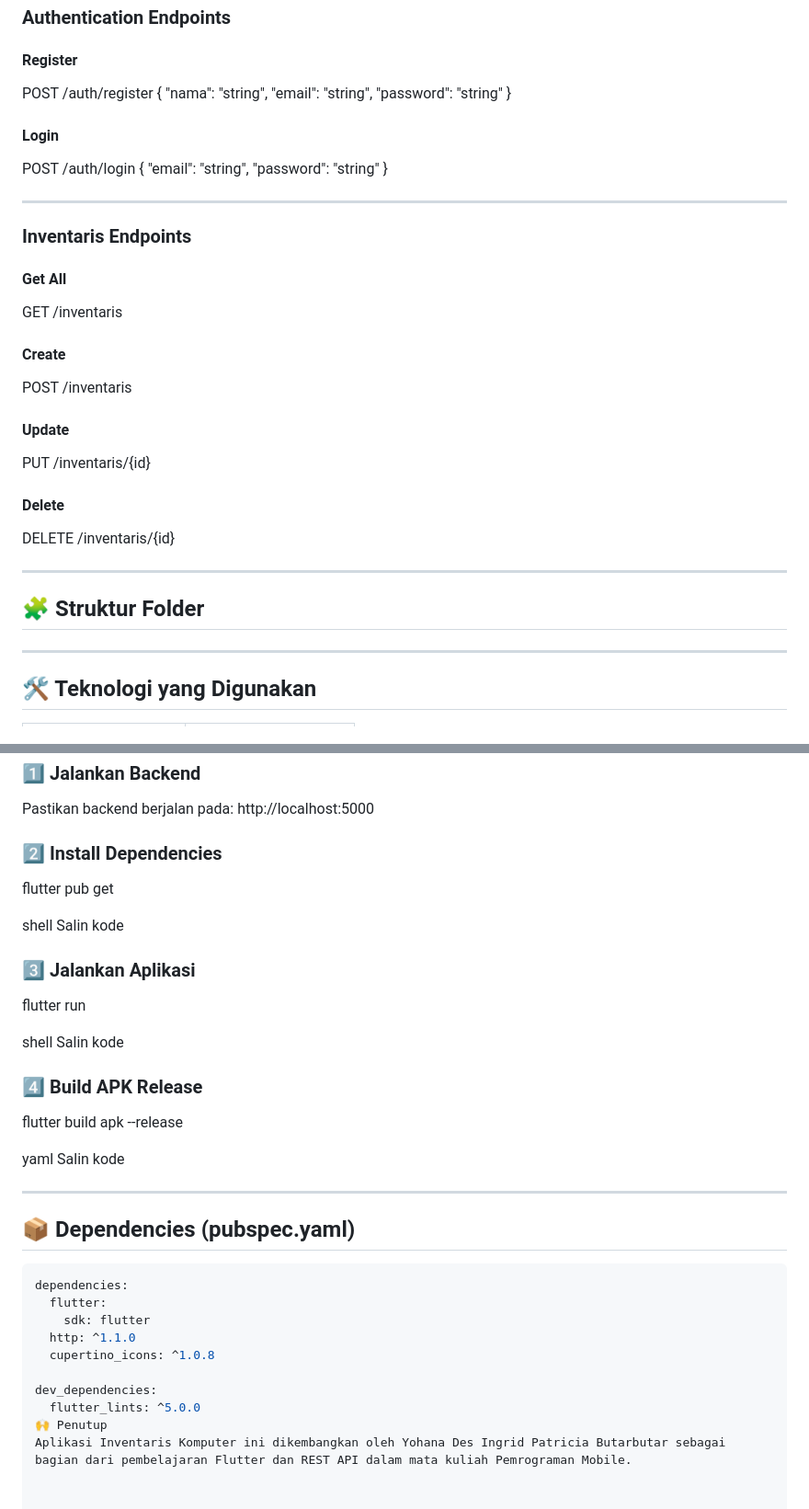
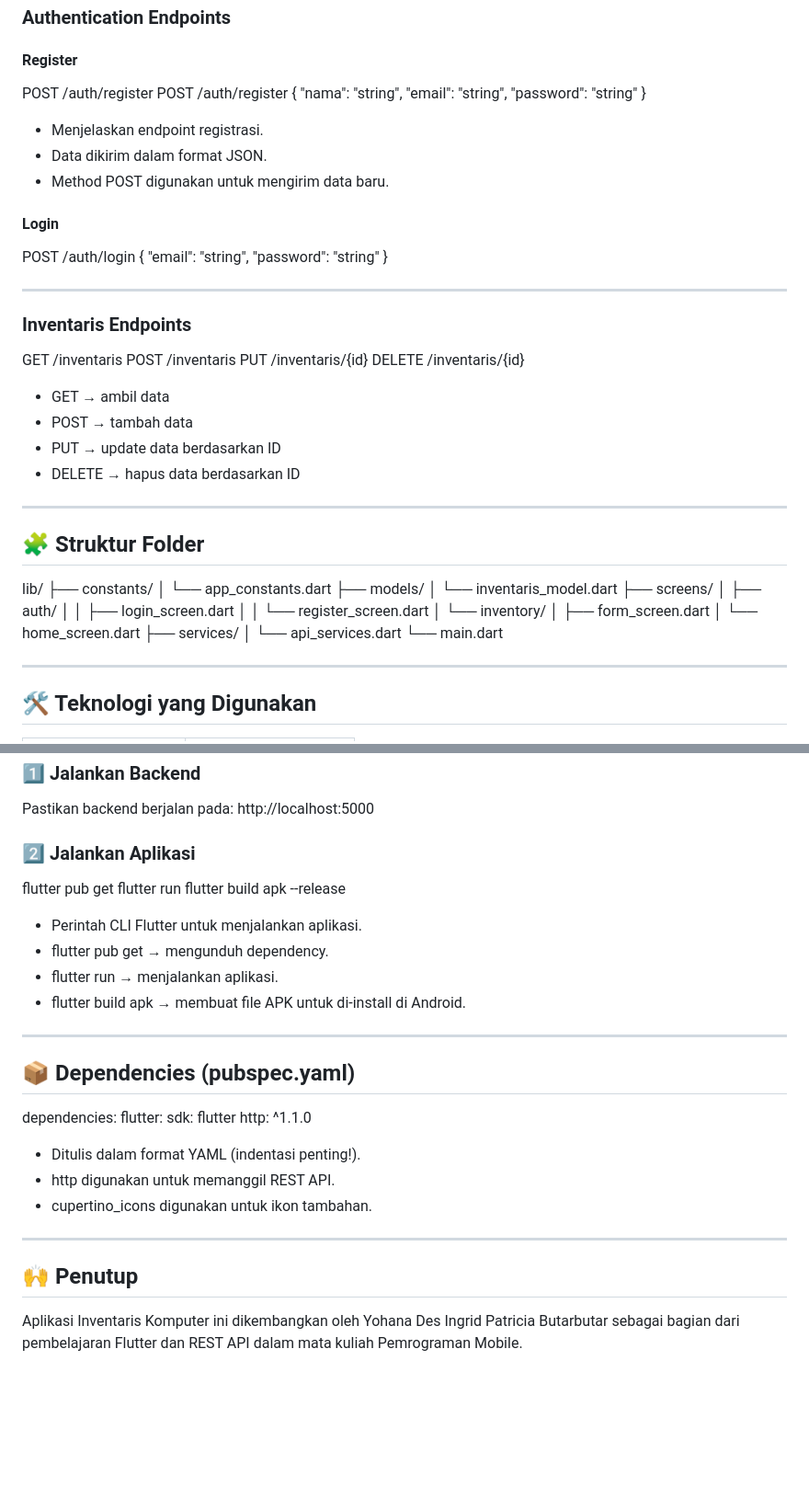
Before and after one commit to YohanaDes12/H1D023031_Yohana-Des-Ingrid-Patricia-Butarbutar_Responsi-2-Paket-1_Pemrograman-Mobile, a Markdown page: README.md, 2 parts joined by grey strips. Shown at 92% size. Rendered like a GitHub page; blank space fills up the shorter version.

Commit message:
Responsi 2 Paket 1
Updated authentication and inventory endpoint documentation. Added details about request format and clarified usage of HTTP methods.

````diff
--- a/README.md
+++ b/README.md
@@ -56,11 +56,15 @@ http://localhost:5000
 ### **Authentication Endpoints**
 #### Register
 POST /auth/register
+POST /auth/register
 {
-"nama": "string",
-"email": "string",
-"password": "string"
+  "nama": "string",
+  "email": "string",
+  "password": "string"
 }
+- Menjelaskan endpoint registrasi.
+- Data dikirim dalam format JSON.
+- Method POST digunakan untuk mengirim data baru.
 
 #### Login
 POST /auth/login
@@ -73,23 +77,34 @@ POST /auth/login
 ---
 
 ### **Inventaris Endpoints**
+GET /inventaris
+POST /inventaris
+PUT /inventaris/{id}
+DELETE /inventaris/{id}
 
-#### Get All
-GET /inventaris
-
-#### Create
-POST /inventaris
-
-#### Update
-PUT /inventaris/{id}
-
-#### Delete
-DELETE /inventaris/{id}
+- GET → ambil data
+- POST → tambah data
+- PUT → update data berdasarkan ID
+- DELETE → hapus data berdasarkan ID
 
 ---
 
 ## 🧩 Struktur Folder
-
+lib/
+├── constants/
+│   └── app_constants.dart
+├── models/
+│   └── inventaris_model.dart
+├── screens/
+│   ├── auth/
+│   │   ├── login_screen.dart
+│   │   └── register_screen.dart
+│   └── inventory/
+│       ├── form_screen.dart
+│       └── home_screen.dart
+├── services/
+│   └── api_services.dart
+└── main.dart
 
 ---
 
@@ -132,36 +147,27 @@ DELETE /inventaris/{id}
 ### 1️⃣ Jalankan Backend
 Pastikan backend berjalan pada:
 http://localhost:5000
-### 2️⃣ Install Dependencies
+### 2️⃣ Jalankan Aplikasi
 flutter pub get
-
-shell
-Salin kode
-
-### 3️⃣ Jalankan Aplikasi
 flutter run
-
-shell
-Salin kode
-
-### 4️⃣ Build APK Release
 flutter build apk --release
 
-yaml
-Salin kode
-
+- Perintah CLI Flutter untuk menjalankan aplikasi.
+- flutter pub get → mengunduh dependency.
+- flutter run → menjalankan aplikasi.
+- flutter build apk → membuat file APK untuk di-install di Android.
 ---
 
 ## 📦 Dependencies (pubspec.yaml)
 
-```yaml
 dependencies:
   flutter:
     sdk: flutter
   http: ^1.1.0
-  cupertino_icons: ^1.0.8
 
-dev_dependencies:
-  flutter_lints: ^5.0.0
-🙌 Penutup
+- Ditulis dalam format YAML (indentasi penting!).
+- http digunakan untuk memanggil REST API.
+- cupertino_icons digunakan untuk ikon tambahan.
+---
+## 🙌 Penutup
 Aplikasi Inventaris Komputer ini dikembangkan oleh Yohana Des Ingrid Patricia Butarbutar sebagai bagian dari pembelajaran Flutter dan REST API dalam mata kuliah Pemrograman Mobile.
````
